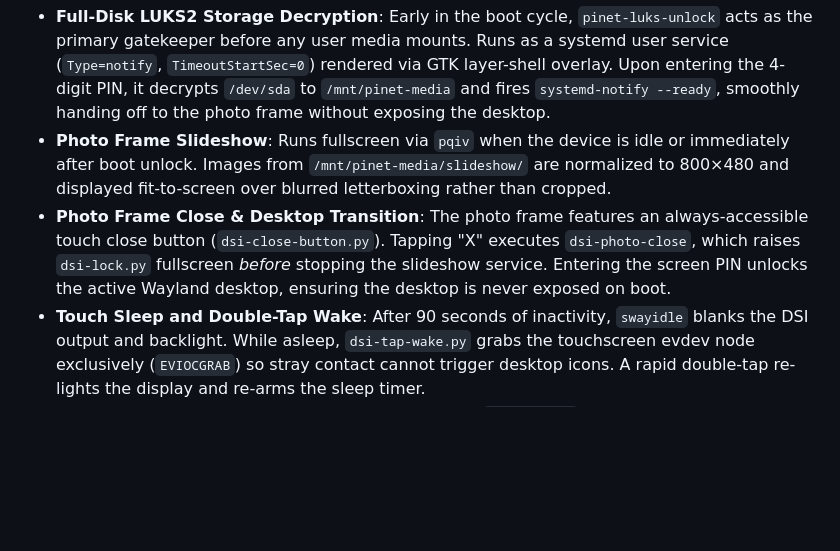
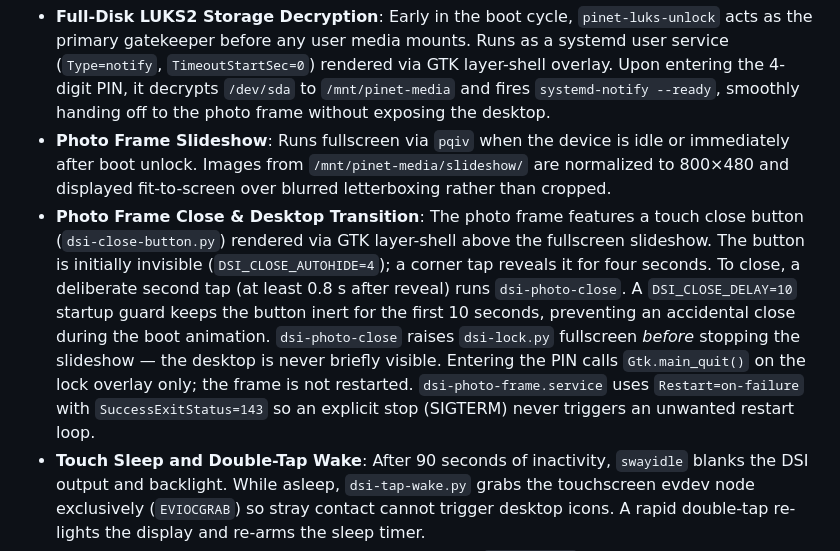
Before and after one commit to rupal2k/pinet, a Markdown page: README.md, the part around the change. Rendered like a GitHub page; folded sections open; blank space fills up the shorter version.

Commit message:
docs(readme): document close-button hardening and restart-loop fix
- Autohide UX: corner tap reveals button for 4s, second tap closes
- DSI_CLOSE_DELAY=10 startup guard: button inert for first 10s
- 0.8s double-tap protection between reveal and close
- dsi-lock._unlock() only quits overlay, never restarts frame
- dsi-photo-frame.service Restart=on-failure + SuccessExitStatus=143

Co-Authored-By: Claude Sonnet 4.6 <noreply@anthropic.com>

```diff
--- a/README.md
+++ b/README.md
@@ -380,7 +380,7 @@ An official Raspberry Pi 7" capacitive touchscreen (800×480) driven by `labwc`
 - **Photo Frame Slideshow**: Runs fullscreen via `pqiv` when the device is idle or immediately after boot unlock.
   Images from `/mnt/pinet-media/slideshow/` are normalized to 800×480 and displayed
   fit-to-screen over blurred letterboxing rather than cropped.
-- **Photo Frame Close & Desktop Transition**: The photo frame features an always-accessible touch close button (`dsi-close-button.py`). Tapping "X" executes `dsi-photo-close`, which raises `dsi-lock.py` fullscreen *before* stopping the slideshow service. Entering the screen PIN unlocks the active Wayland desktop, ensuring the desktop is never exposed on boot.
+- **Photo Frame Close & Desktop Transition**: The photo frame features a touch close button (`dsi-close-button.py`) rendered via GTK layer-shell above the fullscreen slideshow. The button is initially invisible (`DSI_CLOSE_AUTOHIDE=4`); a corner tap reveals it for four seconds. To close, a deliberate second tap (at least 0.8 s after reveal) runs `dsi-photo-close`. A `DSI_CLOSE_DELAY=10` startup guard keeps the button inert for the first 10 seconds, preventing an accidental close during the boot animation. `dsi-photo-close` raises `dsi-lock.py` fullscreen *before* stopping the slideshow — the desktop is never briefly visible. Entering the PIN calls `Gtk.main_quit()` on the lock overlay only; the frame is not restarted. `dsi-photo-frame.service` uses `Restart=on-failure` with `SuccessExitStatus=143` so an explicit stop (SIGTERM) never triggers an unwanted restart loop.
 - **Touch Sleep and Double-Tap Wake**: After 90 seconds of inactivity, `swayidle`
   blanks the DSI output and backlight. While asleep, `dsi-tap-wake.py` grabs the
   touchscreen evdev node exclusively (`EVIOCGRAB`) so stray contact cannot trigger
```
